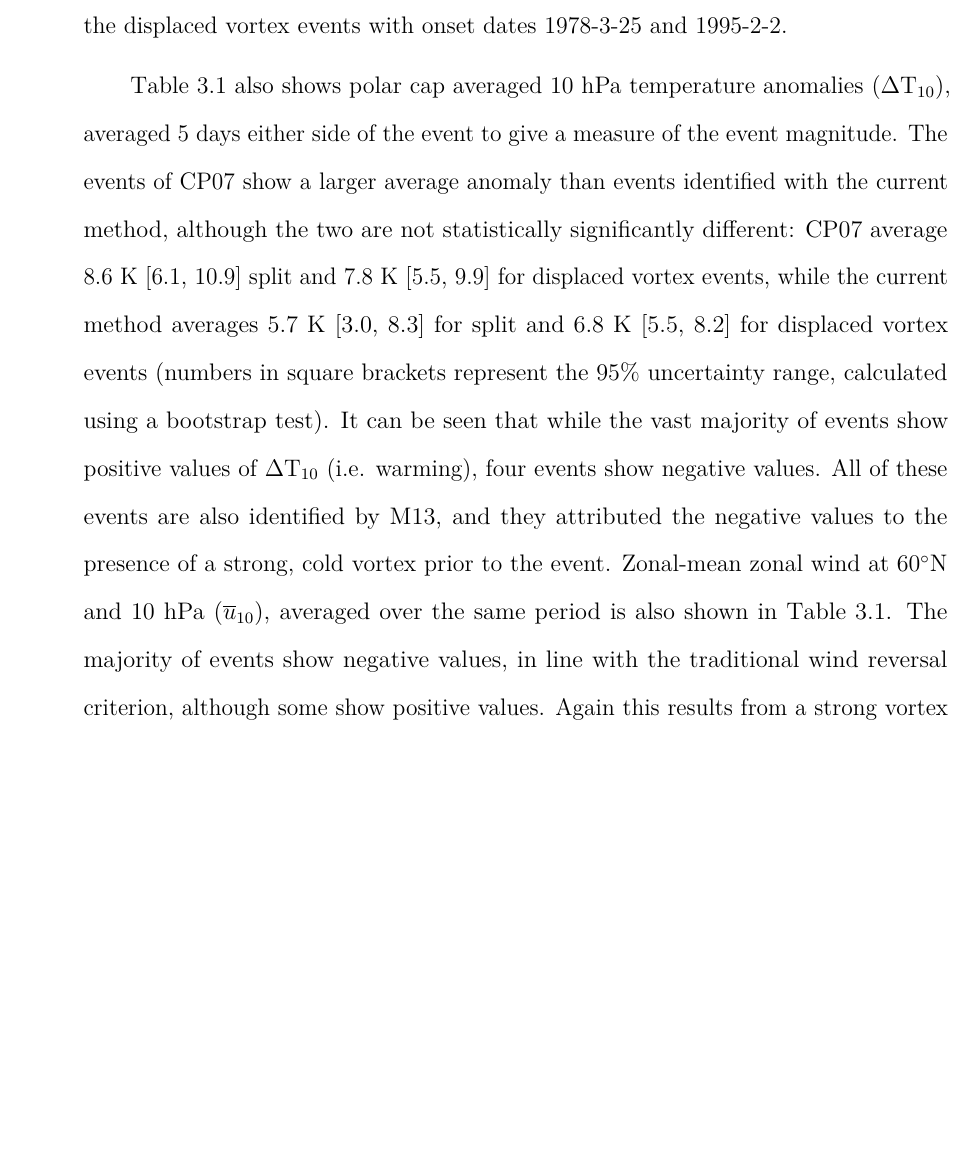
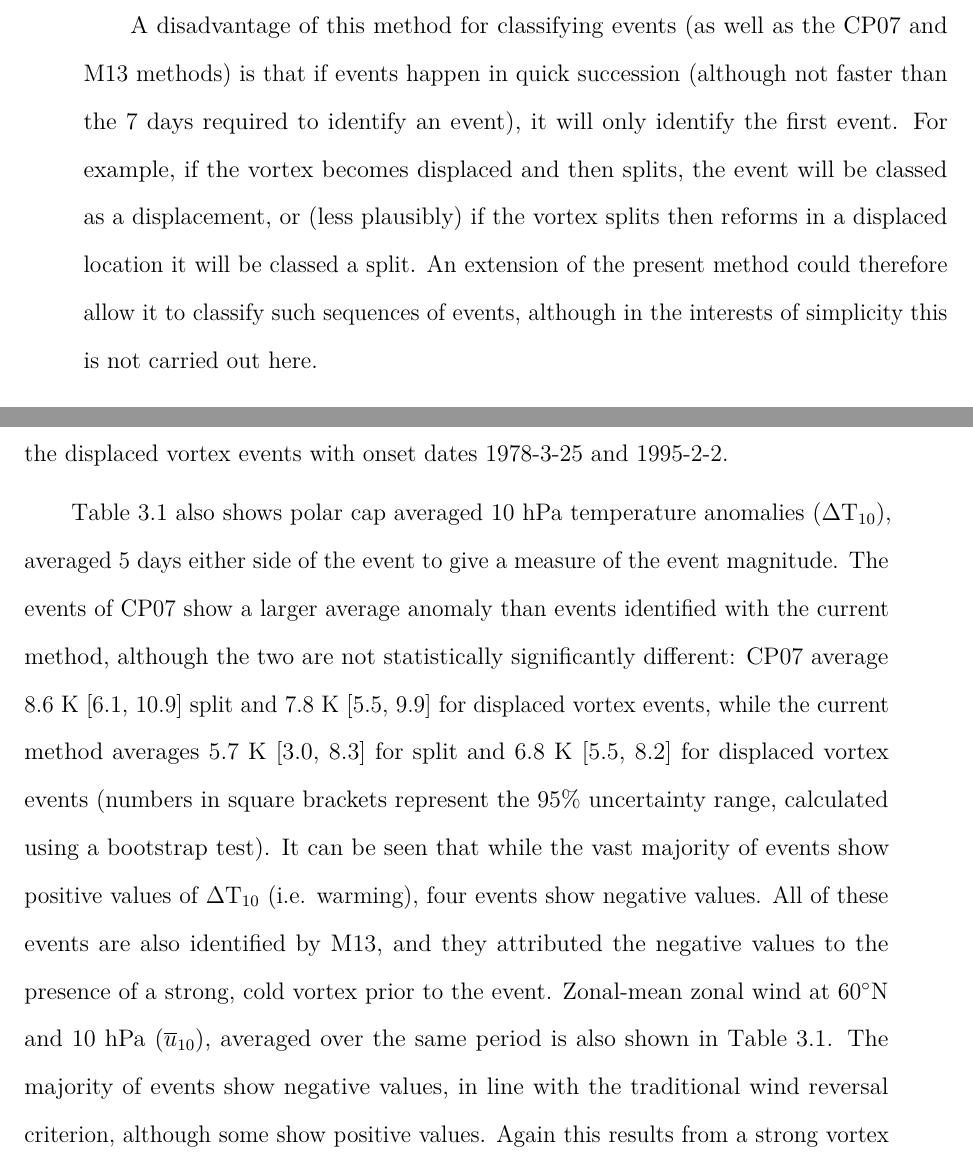
Before and after one commit to wseviour/thesis, a LaTeX thesis (thesis.tex, which reads chapter-moments.tex): part of page 75 of 203 before the commit and two parts of pages 71 and 74 of 203 after it, the two joined at a grey line, cut at the place of the change, the shorter picture padded with empty space. Compiled offline with pdfLaTeX.

Commit message:
more corrections

```diff
--- a/chapter-moments.tex
+++ b/chapter-moments.tex
@@ -696,6 +696,15 @@ zonal-mean zonal wind does not return to westerly after the event). For this
 reason, these events are not referred to as SSWs, but simply as split and
 displaced vortex events.
 
+A disadvantage of this method for classifying events (as well as the CP07 and
+M13 methods) is that if events happen in quick succession (although not faster
+than the 7 days required to identify an event), it will only identify the first
+event. For example, if the vortex becomes displaced and then splits, the event
+will be classed as a displacement, or (less plausibly) if the vortex splits then
+reforms in a displaced location it will be classed a split. An extension of the
+present method could therefore allow it to classify such sequences of events,
+although in the interests of simplicity this is not carried out here.
+
 \begin{figure}[htbp]
  \centering
  \noindent\includegraphics[width=0.8\textwidth]{figures/chapter-moments/GPH_all_events_splits.pdf}
```
Also changed, not shown: chapter-background.tex (+3 -3 lines), figures/chapter-intro/zmzw_zmT_clim_new.pdf (added).
